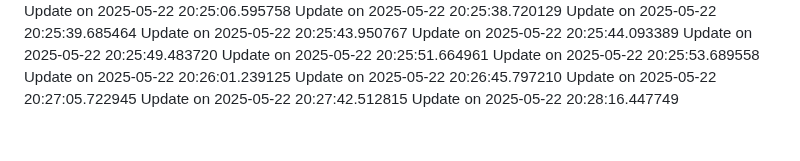
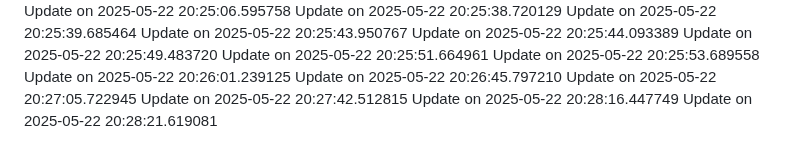
Before and after one commit to nahmad0/nahmadpushes, a Markdown page: changelog.md, the part around the change. Rendered like a GitHub page.

```diff
--- a/changelog.md
+++ b/changelog.md
@@ -91,3 +91,4 @@ Update on 2025-05-22 20:26:45.797210
 Update on 2025-05-22 20:27:05.722945
 Update on 2025-05-22 20:27:42.512815
 Update on 2025-05-22 20:28:16.447749
+Update on 2025-05-22 20:28:21.619081
```
